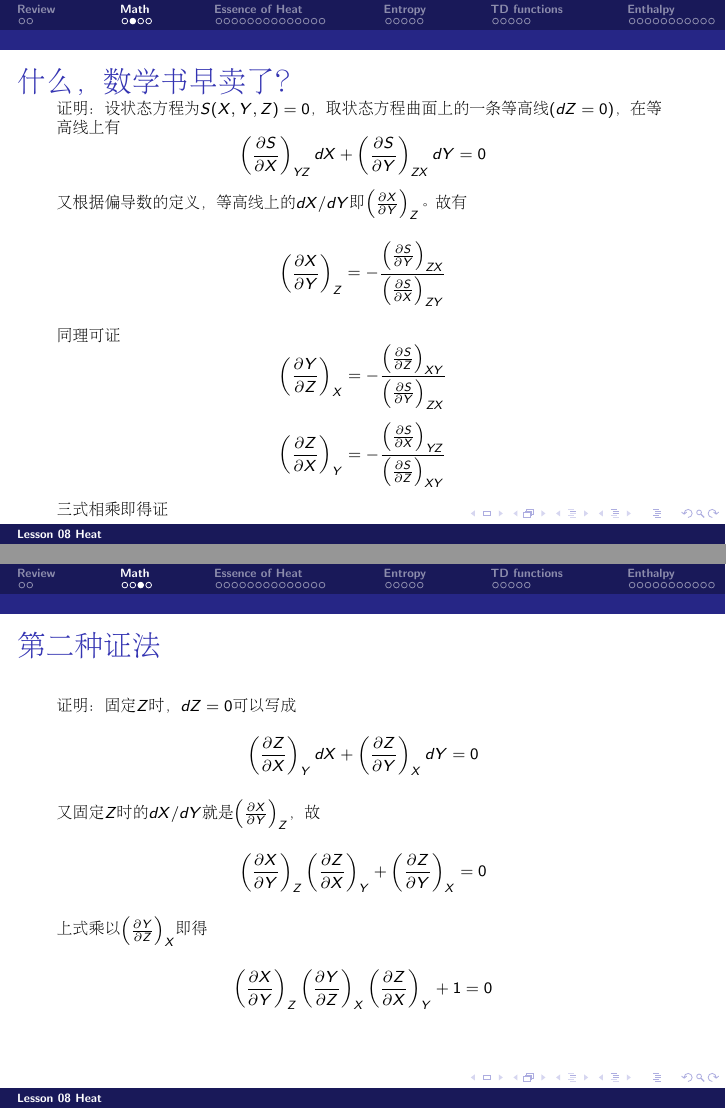
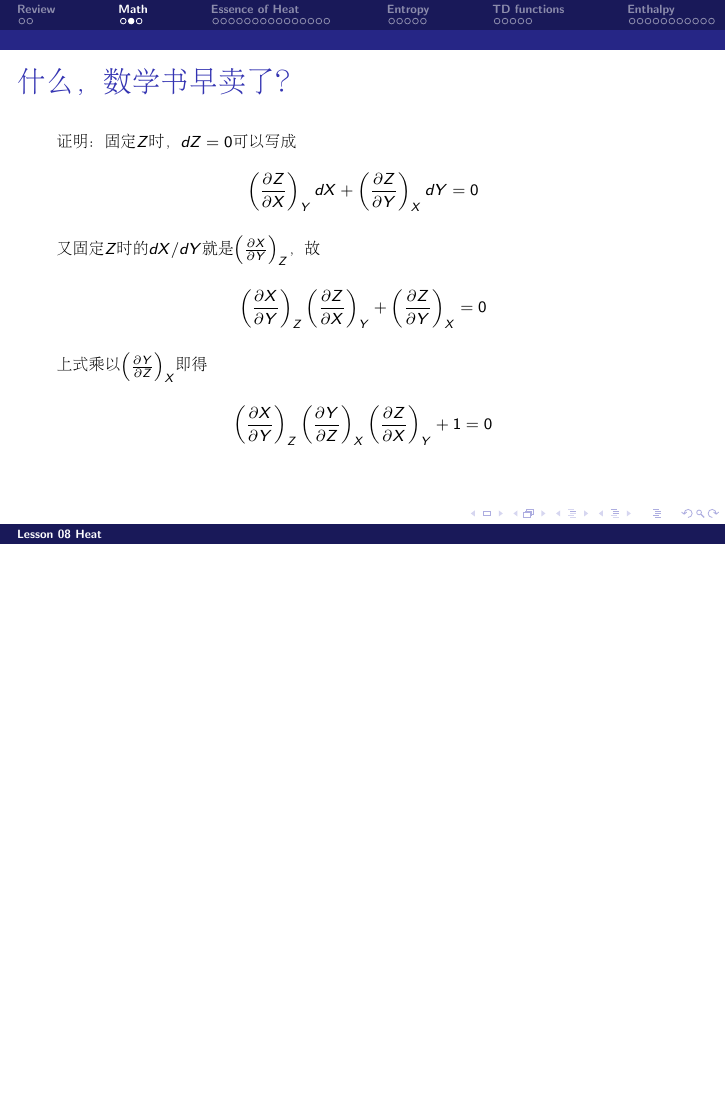
Before and after one commit to zqhuang/SYSU_TD, LaTeX slides (tex/Lecture08_TDFunctions.tex): pages 5 and 6 of 42 before the commit and page 5 of 42 after it, the two joined at a grey line, the shorter picture padded with empty space. Compiled offline with pdfLaTeX.

```diff
--- a/tex/Lecture08_TDFunctions.tex
+++ b/tex/Lecture08_TDFunctions.tex
@@ -54,24 +54,9 @@
 \ech
 \end{frame}
 
+
 \begin{frame}
 \chtitle{什么，数学书早卖了？}
-\bch
-{\scriptsize
-证明：设状态方程为$S(X, Y, Z) = 0$，取状态方程曲面上的一条等高线($dZ = 0$)，在等高线上有
-$$\pfrac SX{YZ} dX + \pfrac SY{ZX} dY = 0$$
-又根据偏导数的定义，等高线上的$dX/dY$即$\pfrac XYZ$。故有
-$$\pfrac XYZ = -\frac{\pfrac SY{ZX}}{\pfrac SX{ZY}}$$
-同理可证
-$$\pfrac YZX = -\frac{\pfrac SZ{XY}}{\pfrac SY{ZX}}$$
-$$\pfrac ZXY = -\frac{\pfrac SX{YZ}}{\pfrac SZ{XY}}$$
-三式相乘即得证
-}
-\ech
-\end{frame}
-
-\begin{frame}
-\chtitle{第二种证法}
 \bch
 {\scriptsize
 证明：固定$Z$时，$dZ = 0$可以写成
```
Also changed, not shown: tex/Lecture07_1stLaw.tex (+2 -2 lines), Lecture07_1stLaw.pdf, tex/Lecture08_TDFunctions.tex (14 more changed lines).
